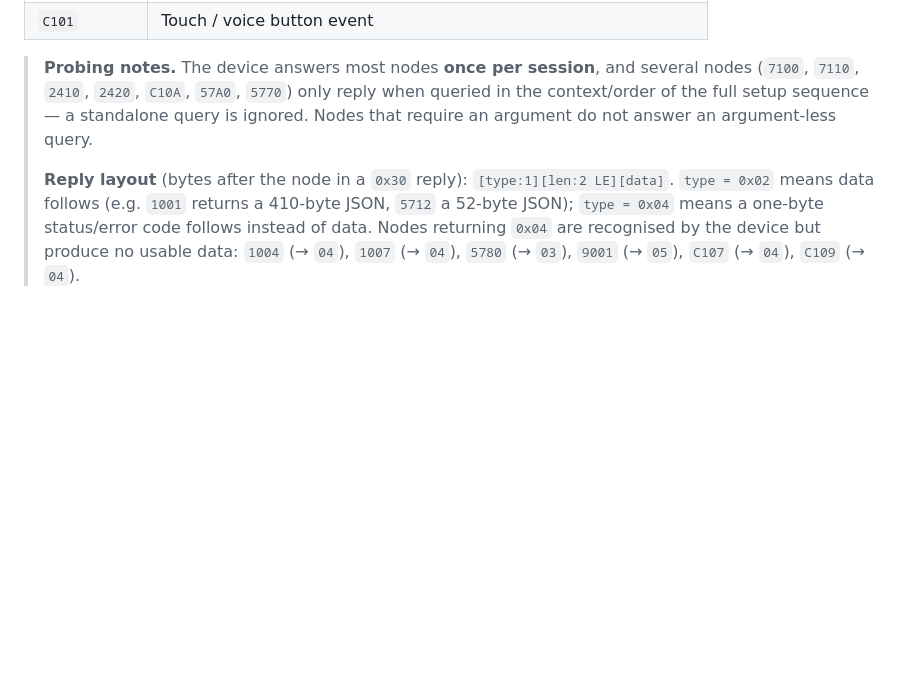
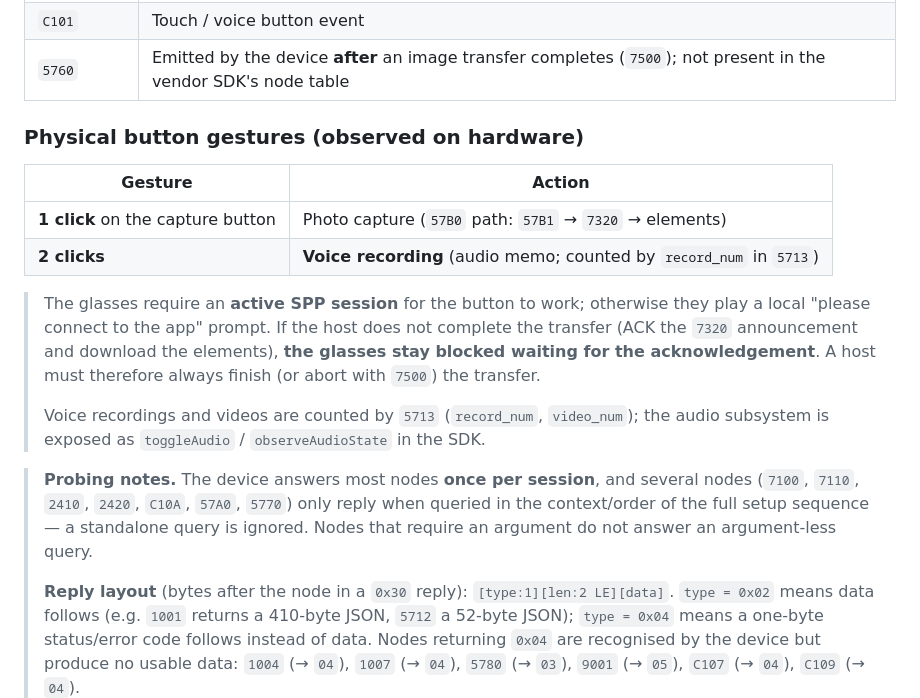
Before and after one commit to beneduzi/xk-one-pro-sdk, a Markdown page: docs/NODES.md, the part around the change. Rendered like a GitHub page; blank space fills up the shorter version.

Commit message:
docs(nodes): gestos do botão físico, node 5760 e nota sobre transferência pendente
- Gestos observados: 1 clique = foto; 2 cliques = gravação de voz (contada por
  record_num no 5713).
- Node 5760: emitido pelo device após a conclusão de uma transferência (7500);
  não existe na tabela de nodes do SDK do vendor.
- Nota importante: os óculos exigem sessão SPP ativa para o botão funcionar e
  ficam BLOQUEADOS aguardando confirmação se o host não completar a transferência
  (ACK do 7320 + download dos elementos, ou abortar com 7500).

```diff
--- a/docs/NODES.md
+++ b/docs/NODES.md
@@ -81,6 +81,22 @@ See [VALIDATION.md](VALIDATION.md) for the raw experiments behind the ✅ entrie
 | `2410` / `2420` | Preview parameters |
 | `2B` custom | `FGS`, `FND`, `F0600100`, `F0600300` — all optional |
 | `C101` | Touch / voice button event |
+| `5760` | Emitted by the device **after** an image transfer completes (`7500`); not present in the vendor SDK's node table |
+
+### Physical button gestures (observed on hardware)
+
+| Gesture | Action |
+|---|---|
+| **1 click** on the capture button | Photo capture (`57B0` path: `57B1` → `7320` → elements) |
+| **2 clicks** | **Voice recording** (audio memo; counted by `record_num` in `5713`) |
+
+> The glasses require an **active SPP session** for the button to work; otherwise they play a
+> local "please connect to the app" prompt. If the host does not complete the transfer (ACK the
+> `7320` announcement and download the elements), **the glasses stay blocked waiting for the
+> acknowledgement**. A host must therefore always finish (or abort with `7500`) the transfer.
+>
+> Voice recordings and videos are counted by `5713` (`record_num`, `video_num`); the audio
+> subsystem is exposed as `toggleAudio` / `observeAudioState` in the SDK.
 
 > **Probing notes.** The device answers most nodes **once per session**, and several nodes
 > (`7100`, `7110`, `2410`, `2420`, `C10A`, `57A0`, `5770`) only reply when queried in the
```
